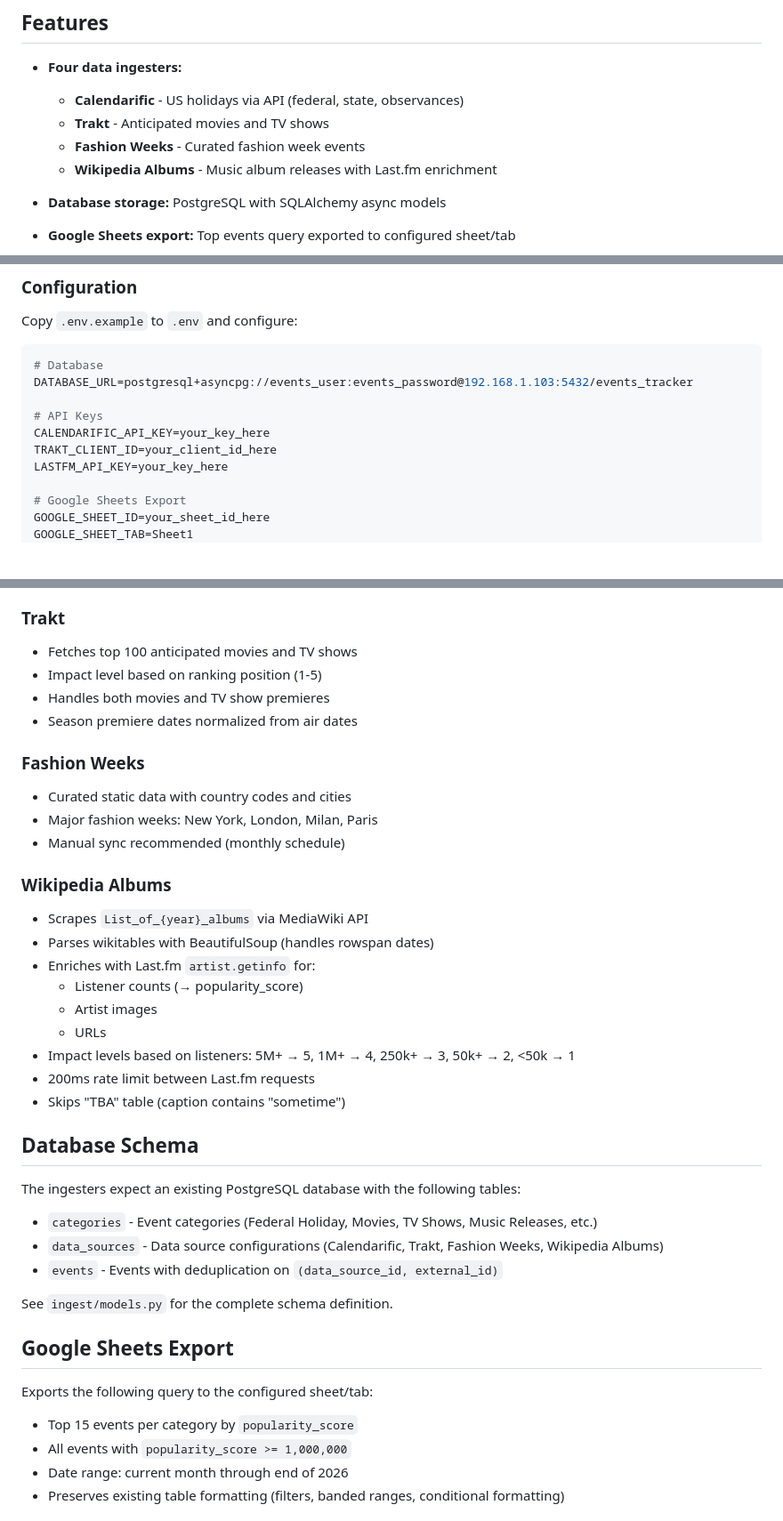
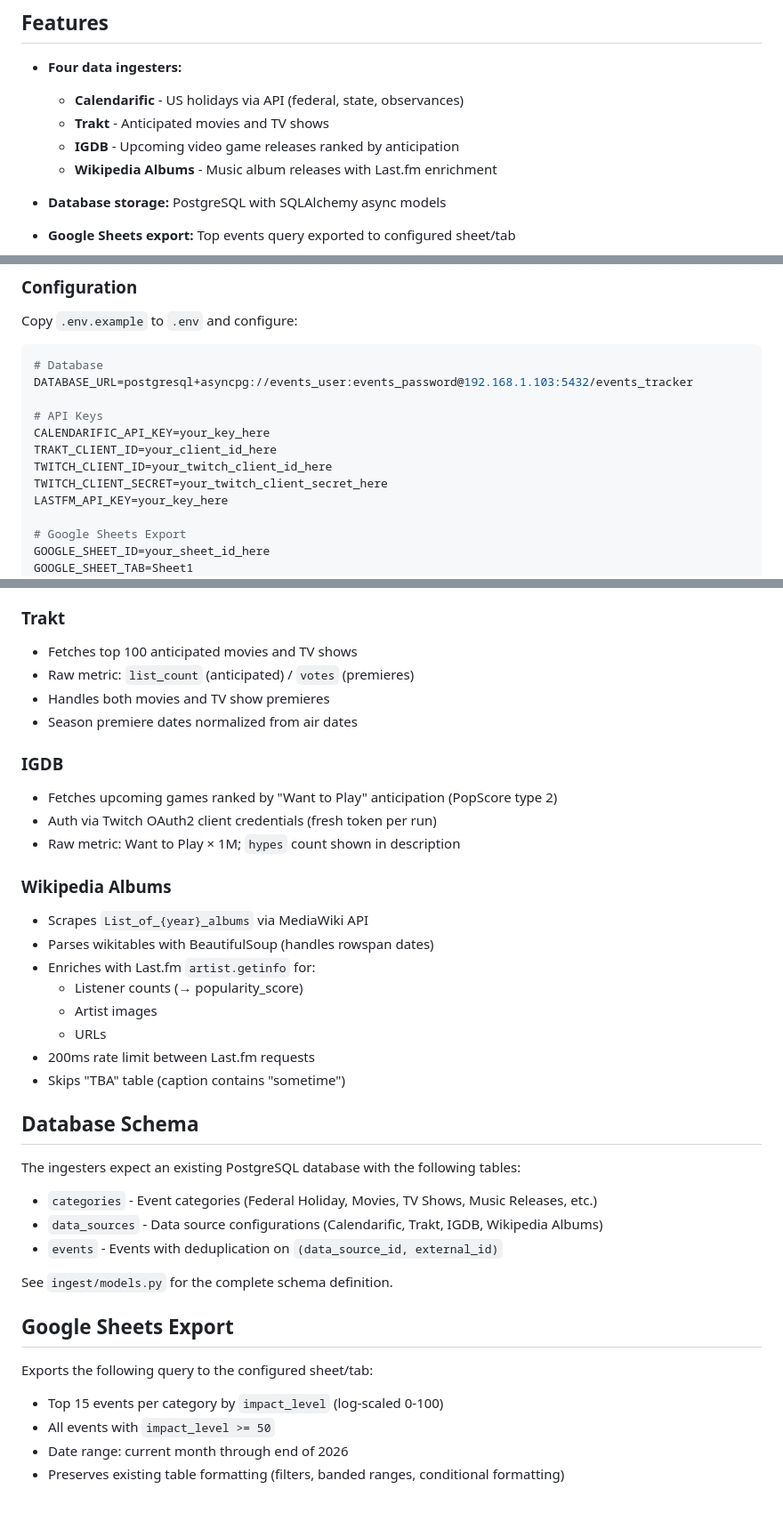
Before and after one commit to xeneon/events_tracker, a Markdown page: README.md, 3 parts joined by grey strips. Shown at 89% size. Rendered like a GitHub page; blank space fills up the shorter version.

Commit message:
docs: remove Fashion Weeks references and update README for current state
Replace Fashion Weeks with IGDB throughout, add Twitch credentials to
config example, fix export section to reflect impact_level scoring, and
update ingester details to match current implementation.

Co-Authored-By: Claude Sonnet 4.6 <noreply@anthropic.com>

```diff
--- a/README.md
+++ b/README.md
@@ -7,7 +7,7 @@ A standalone CLI tool for ingesting events from multiple sources and exporting t
 - **Four data ingesters:**
   - **Calendarific** - US holidays via API (federal, state, observances)
   - **Trakt** - Anticipated movies and TV shows
-  - **Fashion Weeks** - Curated fashion week events
+  - **IGDB** - Upcoming video game releases ranked by anticipation
   - **Wikipedia Albums** - Music album releases with Last.fm enrichment
 
 - **Database storage:** PostgreSQL with SQLAlchemy async models
@@ -47,6 +47,8 @@ DATABASE_URL=postgresql+asyncpg://events_user:events_password@192.168.1.103:5432
 # API Keys
 CALENDARIFIC_API_KEY=your_key_here
 TRAKT_CLIENT_ID=your_client_id_here
+TWITCH_CLIENT_ID=your_twitch_client_id_here
+TWITCH_CLIENT_SECRET=your_twitch_client_secret_here
 LASTFM_API_KEY=your_key_here
 
 # Google Sheets Export
@@ -102,14 +104,14 @@ python -m ingest.export_sheets --dry-run  # Print rows without writing
 
 ### Trakt
 - Fetches top 100 anticipated movies and TV shows
-- Impact level based on ranking position (1-5)
+- Raw metric: `list_count` (anticipated) / `votes` (premieres)
 - Handles both movies and TV show premieres
 - Season premiere dates normalized from air dates
 
-### Fashion Weeks
-- Curated static data with country codes and cities
-- Major fashion weeks: New York, London, Milan, Paris
-- Manual sync recommended (monthly schedule)
+### IGDB
+- Fetches upcoming games ranked by "Want to Play" anticipation (PopScore type 2)
+- Auth via Twitch OAuth2 client credentials (fresh token per run)
+- Raw metric: Want to Play × 1M; `hypes` count shown in description
 
 ### Wikipedia Albums
 - Scrapes `List_of_{year}_albums` via MediaWiki API
@@ -118,7 +120,6 @@ python -m ingest.export_sheets --dry-run  # Print rows without writing
   - Listener counts (→ popularity_score)
   - Artist images
   - URLs
-- Impact levels based on listeners: 5M+ → 5, 1M+ → 4, 250k+ → 3, 50k+ → 2, <50k → 1
 - 200ms rate limit between Last.fm requests
 - Skips "TBA" table (caption contains "sometime")
 
@@ -127,7 +128,7 @@ python -m ingest.export_sheets --dry-run  # Print rows without writing
 The ingesters expect an existing PostgreSQL database with the following tables:
 
 - `categories` - Event categories (Federal Holiday, Movies, TV Shows, Music Releases, etc.)
-- `data_sources` - Data source configurations (Calendarific, Trakt, Fashion Weeks, Wikipedia Albums)
+- `data_sources` - Data source configurations (Calendarific, Trakt, IGDB, Wikipedia Albums)
 - `events` - Events with deduplication on `(data_source_id, external_id)`
 
 See `ingest/models.py` for the complete schema definition.
@@ -136,8 +137,8 @@ See `ingest/models.py` for the complete schema definition.
 
 Exports the following query to the configured sheet/tab:
 
-- Top 15 events per category by `popularity_score`
-- All events with `popularity_score >= 1,000,000`
+- Top 15 events per category by `impact_level` (log-scaled 0-100)
+- All events with `impact_level >= 50`
 - Date range: current month through end of 2026
 - Preserves existing table formatting (filters, banded ranges, conditional formatting)
 
```
Also changed, not shown: other parts of README.md (+1 -1 lines).
